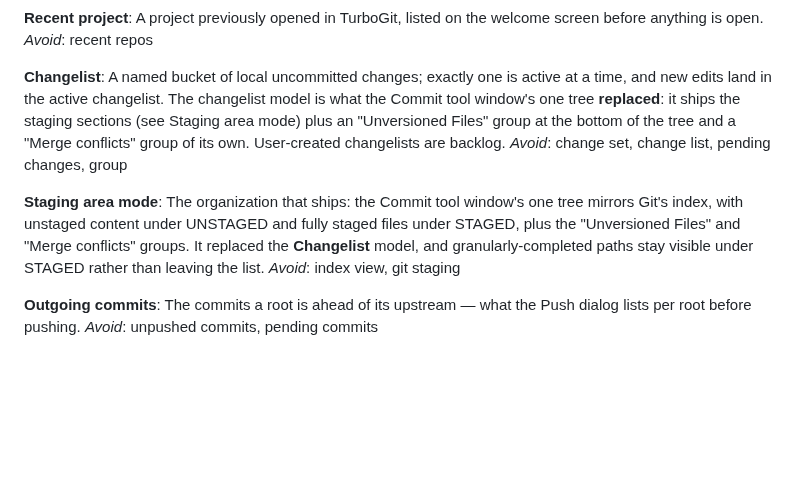
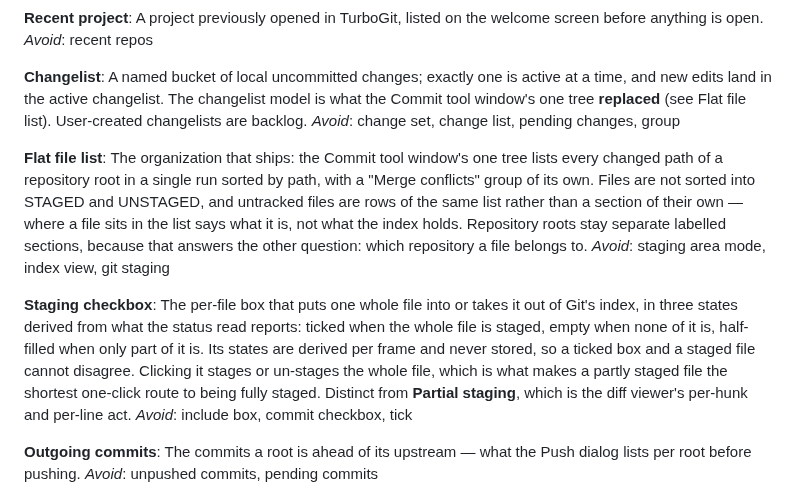
Before and after one commit to strawberry-choco/turbogit, a Markdown page: CONTEXT.md, the part around the change. Rendered like a GitHub page; blank space fills up the shorter version.

Commit message:
docs(context): replace staging area mode with the flat file list
The glossary described an organization the Commit window no longer has,
and had been describing it since the section headings were removed: it
still named STAGED, UNSTAGED and an "Unversioned Files" group.

Records what ships — one path-sorted run per repository root with
conflicts apart — and adds the term the new code and the box labels both
use, the staging checkbox as a three-state derived view of the index,
distinct from partial staging.

```diff
--- a/CONTEXT.md
+++ b/CONTEXT.md
@@ -200,18 +200,30 @@ _Avoid_: recent repos
 **Changelist**:
 A named bucket of local uncommitted changes; exactly one is active at a time,
 and new edits land in the active changelist. The changelist model is what the
-Commit tool window's one tree **replaced**: it ships the staging sections (see
-Staging area mode) plus an "Unversioned Files" group at the bottom of the tree
-and a "Merge conflicts" group of its own. User-created changelists are backlog.
+Commit tool window's one tree **replaced** (see Flat file list). User-created
+changelists are backlog.
 _Avoid_: change set, change list, pending changes, group
 
-**Staging area mode**:
-The organization that ships: the Commit tool window's one tree mirrors Git's
-index, with unstaged content under UNSTAGED and fully staged files under
-STAGED, plus the "Unversioned Files" and "Merge conflicts" groups. It replaced
-the **Changelist** model, and granularly-completed paths stay visible under
-STAGED rather than leaving the list.
-_Avoid_: index view, git staging
+**Flat file list**:
+The organization that ships: the Commit tool window's one tree lists every
+changed path of a repository root in a single run sorted by path, with a
+"Merge conflicts" group of its own. Files are not sorted into STAGED and
+UNSTAGED, and untracked files are rows of the same list rather than a section
+of their own — where a file sits in the list says what it is, not what the
+index holds. Repository roots stay separate labelled sections, because that
+answers the other question: which repository a file belongs to.
+_Avoid_: staging area mode, index view, git staging
+
+**Staging checkbox**:
+The per-file box that puts one whole file into or takes it out of Git's index,
+in three states derived from what the status read reports: ticked when the
+whole file is staged, empty when none of it is, half-filled when only part of
+it is. Its states are derived per frame and never stored, so a ticked box and a
+staged file cannot disagree. Clicking it stages or un-stages the whole file,
+which is what makes a partly staged file the shortest one-click route to being
+fully staged. Distinct from **Partial staging**, which is the diff viewer's
+per-hunk and per-line act.
+_Avoid_: include box, commit checkbox, tick
 
 **Outgoing commits**:
 The commits a root is ahead of its upstream — what the Push dialog lists per
```
